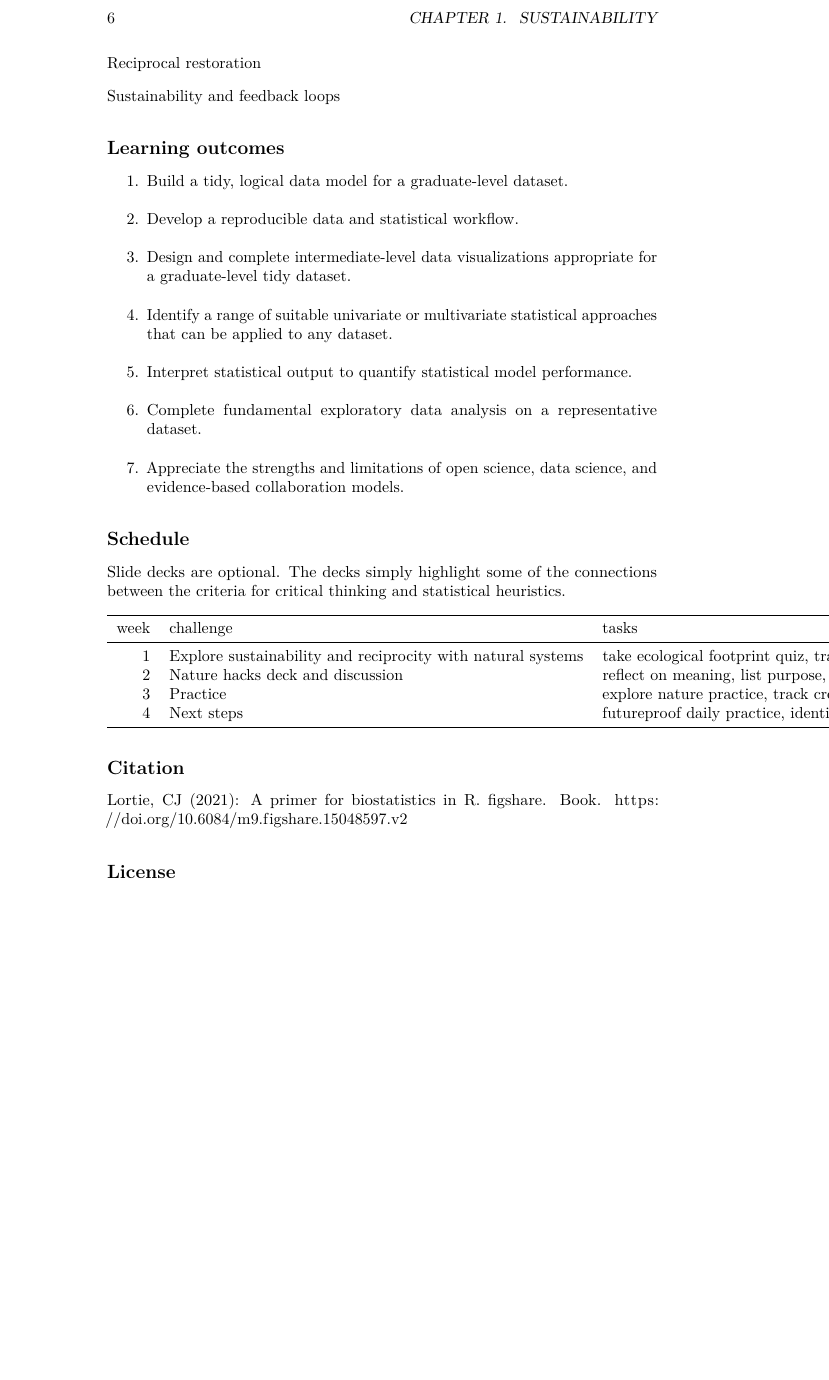
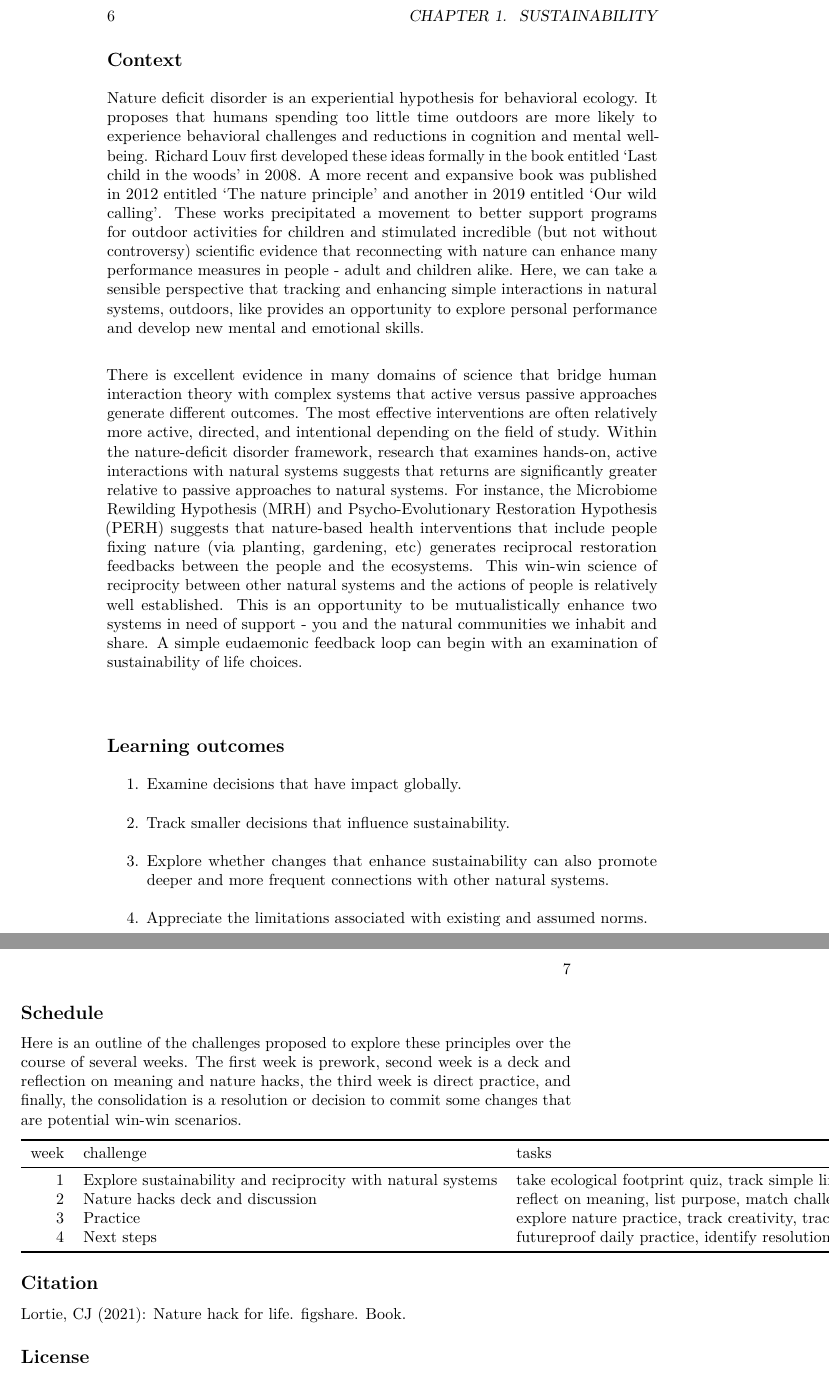
Before and after one commit to zenrabbit/Nature_hacks_4_life, a LaTeX thesis (docs/naturehacks4life.tex): part of page 6 of 15 before the commit and two parts of pages 6 and 7 of 15 after it, the two joined at a grey line, cut so that both start at the same text, the shorter picture padded with empty space. Compiled offline with pdfLaTeX.

Commit message:
better book

```diff
--- a/docs/naturehacks4life.tex
+++ b/docs/naturehacks4life.tex
@@ -96,3 +96,4 @@ This is the prework before we meet.
 \subsection*{Context}\label{context}}
 \addcontentsline{toc}{subsection}{Context}
 
+\href{https://en.wikipedia.org/wiki/Nature_deficit_disorder}{Nature deficit disorder} is an experiential hypothesis for behavioral ecology. It proposes that humans spending too little time outdoors are more likely to experience behavioral challenges and reductions in cognition and mental well-being. Richard Louv first developed these ideas formally in the book entitled \href{http://richardlouv.com/books/last-child}{`Last child in the woods'} in 2008. A more recent and expansive book was published in 2012 entitled \href{http://richardlouv.com/books/nature-principle}{`The nature principle'} and another in 2019 entitled \href{http://richardlouv.com/books/}{`Our wild calling'}. These works precipitated a movement to better support programs for outdoor activities for children and stimulated incredible (but not without controversy) scientific evidence that reconnecting with nature can enhance many performance measures in people - adult and children alike. Here, we can take a sensible perspective that tracking and enhancing simple interactions in natural systems, outdoors, like provides an opportunity to explore personal performance and develop new mental and emotional skills.
@@ -100,7 +100,5 @@ Nature deficit disorder
 
-Reciprocal restoration
-
-Sustainability and feedback loops
+There is excellent evidence in many domains of science that bridge human interaction theory with complex systems that active versus passive approaches generate different outcomes. The most effective interventions are often relatively more active, directed, and intentional depending on the field of study. Within the nature-deficit disorder framework, research that examines hands-on, active interactions with natural systems suggests that returns are significantly greater relative to passive approaches to natural systems. For instance, the Microbiome Rewilding Hypothesis (MRH) and Psycho-Evolutionary Restoration Hypothesis (PERH) suggests that nature-based health interventions that include people fixing nature (via planting, gardening, etc) generates reciprocal restoration feedbacks between the \href{https://www.liebertpub.com/doi/full/10.1089/eco.2020.0003}{people and the ecosystems}. This win-win science of reciprocity between other natural systems and the actions of people is relatively well established. This is an opportunity to be mutualistically enhance two systems in need of support - you and the natural communities we inhabit and share. A simple eudaemonic feedback loop can begin with an examination of sustainability of life choices.
 
 \hypertarget{learning-outcomes}{%
 \subsection*{Learning outcomes}\label{learning-outcomes}}
@@ -110,26 +108,20 @@ Sustainability and feedback loops
 \def\labelenumi{\arabic{enumi}.}
 \tightlist
 \item
-  Build a tidy, logical data model for a graduate-level dataset.\\
+  Examine decisions that have impact globally.\\
 \item
-  Develop a reproducible data and statistical workflow.\\
+  Track smaller decisions that influence sustainability.\\
 \item
-  Design and complete intermediate-level data visualizations appropriate for a graduate-level tidy dataset.\\
+  Explore whether changes that enhance sustainability can also promote deeper and more frequent connections with other natural systems.\\
 \item
-  Identify a range of suitable univariate or multivariate statistical approaches that can be applied to any dataset.\\
-\item
-  Interpret statistical output to quantify statistical model performance.\\
-\item
-  Complete fundamental exploratory data analysis on a representative dataset.\\
-\item
-  Appreciate the strengths and limitations of open science, data science, and evidence-based collaboration models.
+  Appreciate the limitations associated with existing and assumed norms.
 \end{enumerate}
 
 \hypertarget{schedule}{%
 \subsection*{Schedule}\label{schedule}}
 \addcontentsline{toc}{subsection}{Schedule}
 
-Slide decks are optional. The decks simply highlight some of the connections between the criteria for critical thinking and statistical heuristics.
+Here is an outline of the challenges proposed to explore these principles over the course of several weeks. The first week is prework, second week is a deck and reflection on meaning and nature hacks, the third week is direct practice, and finally, the consolidation is a resolution or decision to commit some changes that are potential win-win scenarios.
 
 \begin{tabular}{rll}
 \toprule
@@ -146,7 +138,7 @@ week & challenge & tasks\\
 \subsection*{Citation}\label{citation}}
 \addcontentsline{toc}{subsection}{Citation}
 
-Lortie, CJ (2021): A primer for biostatistics in R. figshare. Book. \url{https://doi.org/10.6084/m9.figshare.15048597.v2}
+Lortie, CJ (2021): Nature hack for life. figshare. Book.
 
 \hypertarget{license}{%
 \subsection*{License}\label{license}}
```
Also changed, not shown: docs/naturehacks4life.pdf, docs/naturehacks4life.tex (16 more changed lines), 2 other files.
